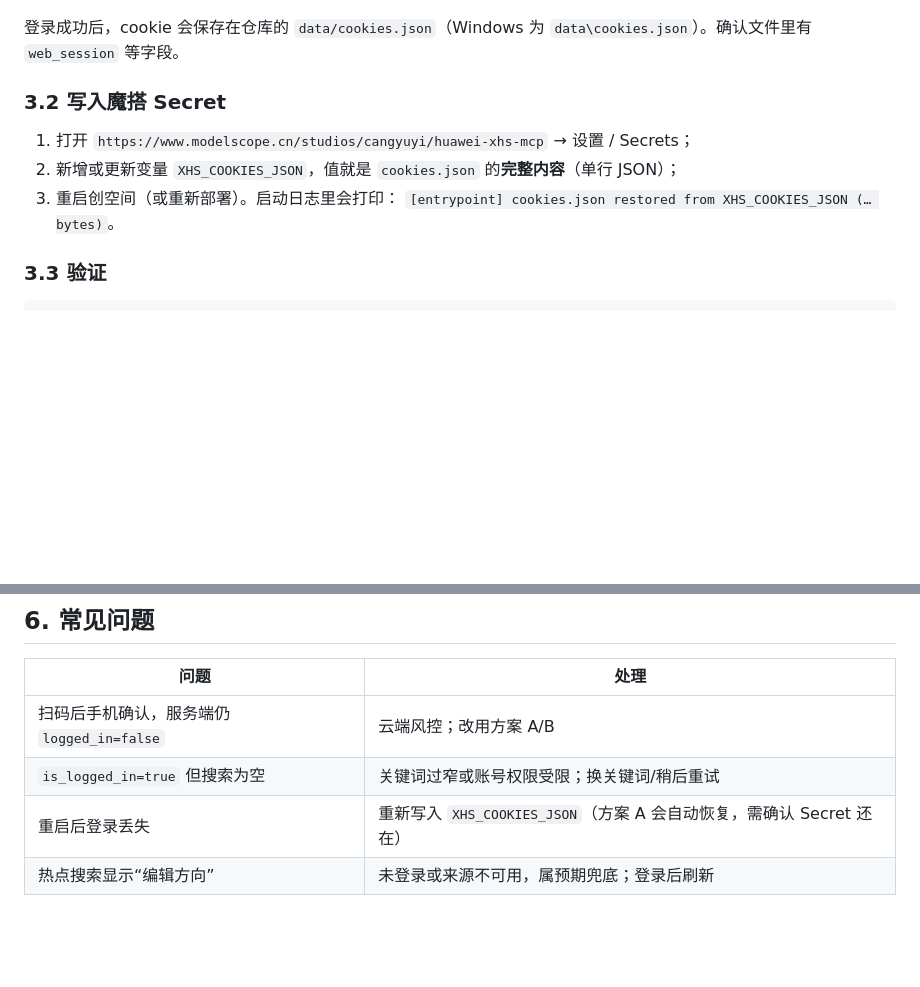
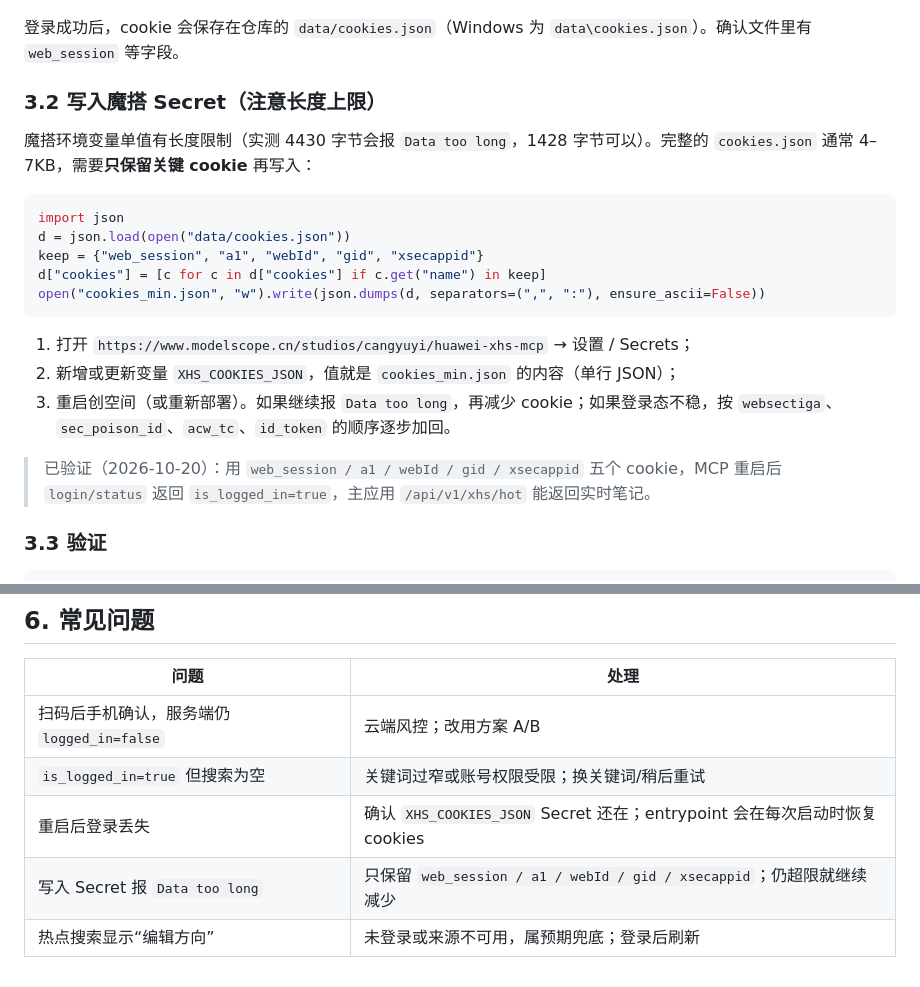
Before and after one commit to Alaraby527/huawei-pc-marketing-agent, a Markdown page: docs/15_小红书连接上线指南.md, 2 parts joined by grey strips. Rendered like a GitHub page; blank space fills up the shorter version.

Commit message:
docs: record verified XHS cookie injection (5 essential cookies)

````diff
--- a/docs/15_小红书连接上线指南.md
+++ b/docs/15_小红书连接上线指南.md
@@ -36,12 +36,23 @@ go run cmd/login/main.go
 
 登录成功后，cookie 会保存在仓库的 `data/cookies.json`（Windows 为 `data\cookies.json`）。确认文件里有 `web_session` 等字段。
 
-### 3.2 写入魔搭 Secret
+### 3.2 写入魔搭 Secret（注意长度上限）
+
+魔搭环境变量单值有长度限制（实测 4430 字节会报 `Data too long`，1428 字节可以）。完整的 `cookies.json` 通常 4–7KB，需要**只保留关键 cookie** 再写入：
+
+```python
+import json
+d = json.load(open("data/cookies.json"))
+keep = {"web_session", "a1", "webId", "gid", "xsecappid"}
+d["cookies"] = [c for c in d["cookies"] if c.get("name") in keep]
+open("cookies_min.json", "w").write(json.dumps(d, separators=(",", ":"), ensure_ascii=False))
+```
 
 1. 打开 `https://www.modelscope.cn/studios/cangyuyi/huawei-xhs-mcp` → 设置 / Secrets；
-2. 新增或更新变量 `XHS_COOKIES_JSON`，值就是 `cookies.json` 的**完整内容**（单行 JSON）；
-3. 重启创空间（或重新部署）。启动日志里会打印：
-   `[entrypoint] cookies.json restored from XHS_COOKIES_JSON (… bytes)`。
+2. 新增或更新变量 `XHS_COOKIES_JSON`，值就是 `cookies_min.json` 的内容（单行 JSON）；
+3. 重启创空间（或重新部署）。如果继续报 `Data too long`，再减少 cookie；如果登录态不稳，按 `websectiga`、`sec_poison_id`、`acw_tc`、`id_token` 的顺序逐步加回。
+
+> 已验证（2026-10-20）：用 `web_session / a1 / webId / gid / xsecappid` 五个 cookie，MCP 重启后 `login/status` 返回 `is_logged_in=true`，主应用 `/api/v1/xhs/hot` 能返回实时笔记。
 
 ### 3.3 验证
 
@@ -86,5 +97,6 @@ ssh -R 80:localhost:18060 nokey@localhost.run
 |---|---|
 | 扫码后手机确认，服务端仍 `logged_in=false` | 云端风控；改用方案 A/B |
 | `is_logged_in=true` 但搜索为空 | 关键词过窄或账号权限受限；换关键词/稍后重试 |
-| 重启后登录丢失 | 重新写入 `XHS_COOKIES_JSON`（方案 A 会自动恢复，需确认 Secret 还在） |
+| 重启后登录丢失 | 确认 `XHS_COOKIES_JSON` Secret 还在；entrypoint 会在每次启动时恢复 cookies |
+| 写入 Secret 报 `Data too long` | 只保留 `web_session / a1 / webId / gid / xsecappid`；仍超限就继续减少 |
 | 热点搜索显示“编辑方向” | 未登录或来源不可用，属预期兜底；登录后刷新 |
````
